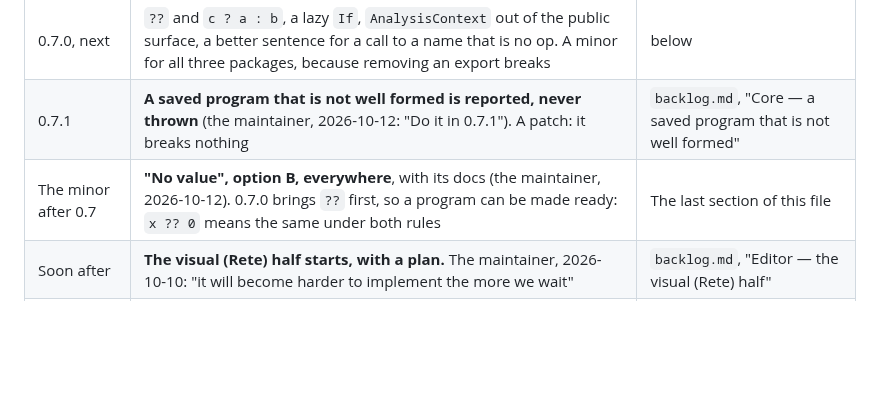
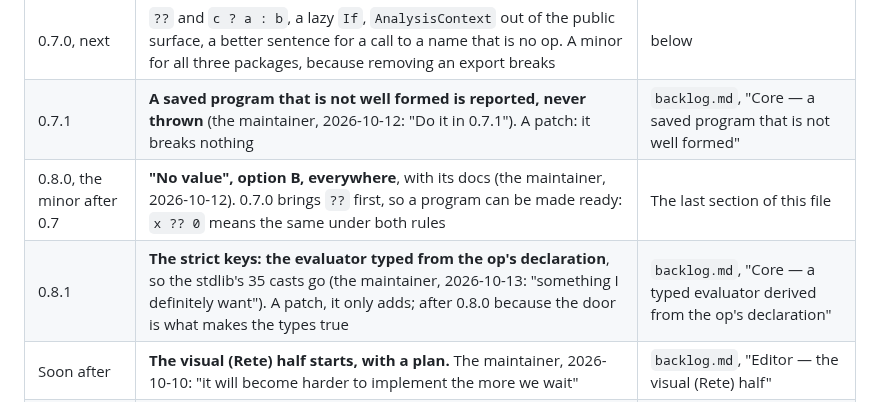
Before and after one commit to IJIJI/Dendrite, a Markdown page: .docs/todo.md, the part around the change. Drawn GitHub-style; blank space fills up the shorter version.

Commit message:
docs: the base of 0.7.0 as decided on 2026-10-13, the marks of the reference, and 0.8.1

```diff
--- a/.docs/todo.md
+++ b/.docs/todo.md
@@ -16,7 +16,8 @@ changed on 2026-10-10. "Possibly" is the maintainer's word.
 | --- | --- | --- |
 | 0.7.0, next | `??` and `c ? a : b`, a lazy `If`, `AnalysisContext` out of the public surface, a better sentence for a call to a name that is no op. A minor for all three packages, because removing an export breaks | below |
 | 0.7.1 | **A saved program that is not well formed is reported, never thrown** (the maintainer, 2026-10-12: "Do it in 0.7.1"). A patch: it breaks nothing | `backlog.md`, "Core — a saved program that is not well formed" |
-| The minor after 0.7 | **"No value", option B, everywhere**, with its docs (the maintainer, 2026-10-12). 0.7.0 brings `??` first, so a program can be made ready: `x ?? 0` means the same under both rules | The last section of this file |
+| 0.8.0, the minor after 0.7 | **"No value", option B, everywhere**, with its docs (the maintainer, 2026-10-12). 0.7.0 brings `??` first, so a program can be made ready: `x ?? 0` means the same under both rules | The last section of this file |
+| 0.8.1 | **The strict keys: the evaluator typed from the op's declaration**, so the stdlib's 35 casts go (the maintainer, 2026-10-13: "something I definitely want"). A patch, it only adds; after 0.8.0 because the door is what makes the types true | `backlog.md`, "Core — a typed evaluator derived from the op's declaration" |
 | Soon after | **The visual (Rete) half starts, with a plan.** The maintainer, 2026-10-10: "it will become harder to implement the more we wait" | `backlog.md`, "Editor — the visual (Rete) half" |
 | After 0.7 | Union types, `A \| B` (the maintainer, 2026-10-10; it was "0.7, possibly") | `backlog.md`, "Language — union types" |
 | Later, possibly | Strings as lists, with `Split`, `Slice` and `Replace` | `backlog.md`, "Language — strings as lists" |
```
Also changed, not shown: .docs/backlog.md (+3 -0 lines).
